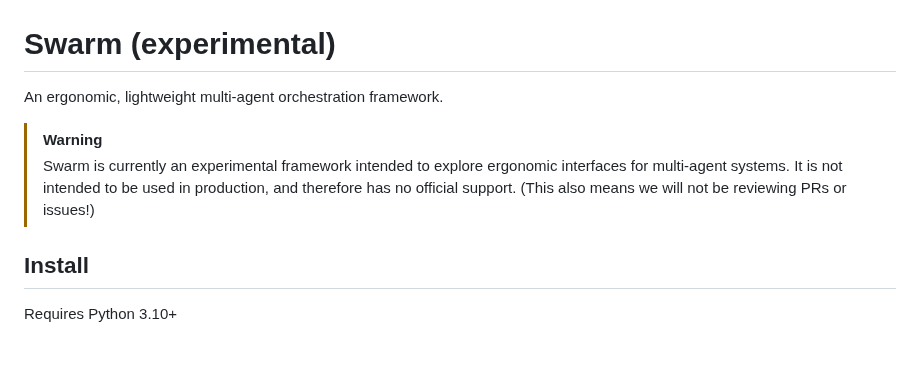
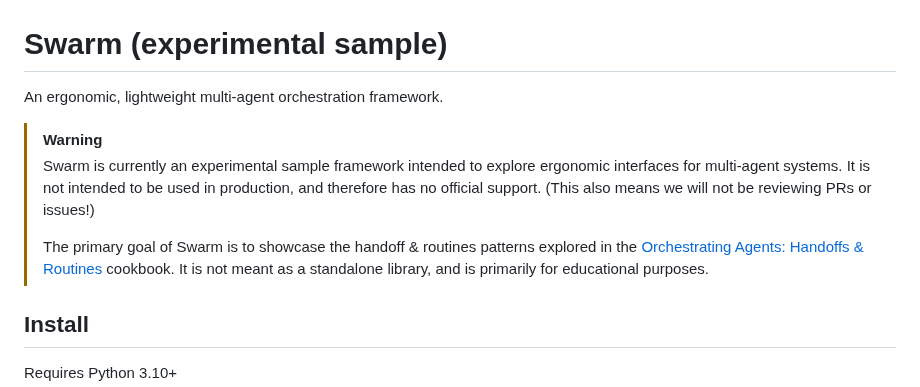
Before and after one commit to openai/swarm, a Markdown page: README.md, the part around the change. GitHub-like rendering; blank space fills up the shorter version.

```diff
--- a/README.md
+++ b/README.md
@@ -1,11 +1,13 @@
 ![Swarm Logo](assets/logo.png)
 
-# Swarm (experimental)
+# Swarm (experimental sample)
 
 An ergonomic, lightweight multi-agent orchestration framework.
 
 > [!WARNING]
-> Swarm is currently an experimental framework intended to explore ergonomic interfaces for multi-agent systems. It is not intended to be used in production, and therefore has no official support. (This also means we will not be reviewing PRs or issues!)
+> Swarm is currently an experimental sample framework intended to explore ergonomic interfaces for multi-agent systems. It is not intended to be used in production, and therefore has no official support. (This also means we will not be reviewing PRs or issues!)
+>
+> The primary goal of Swarm is to showcase the handoff & routines patterns explored in the [Orchestrating Agents: Handoffs & Routines](https://cookbook.openai.com/examples/orchestrating_agents) cookbook. It is not meant as a standalone library, and is primarily for educational purposes.
 
 ## Install
 
```
